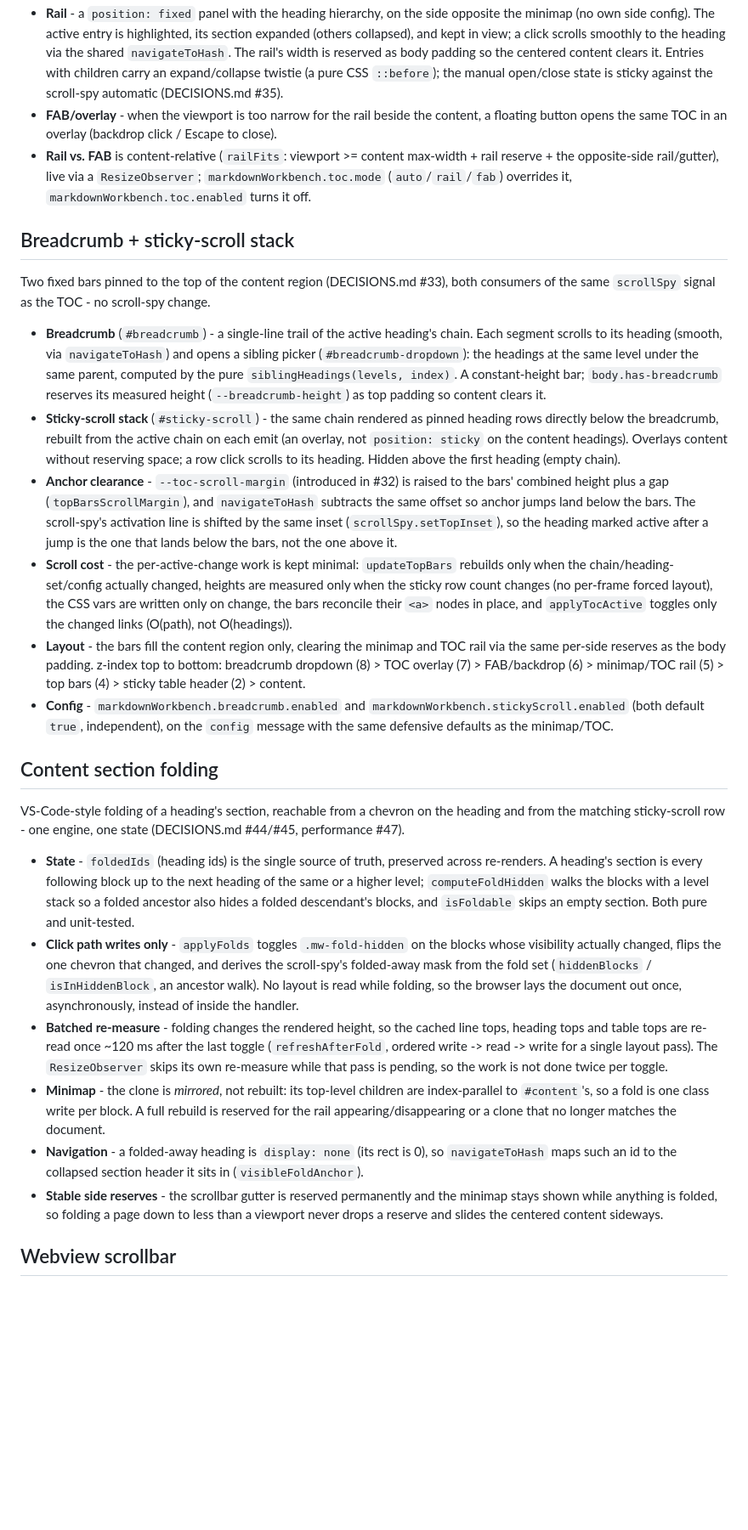
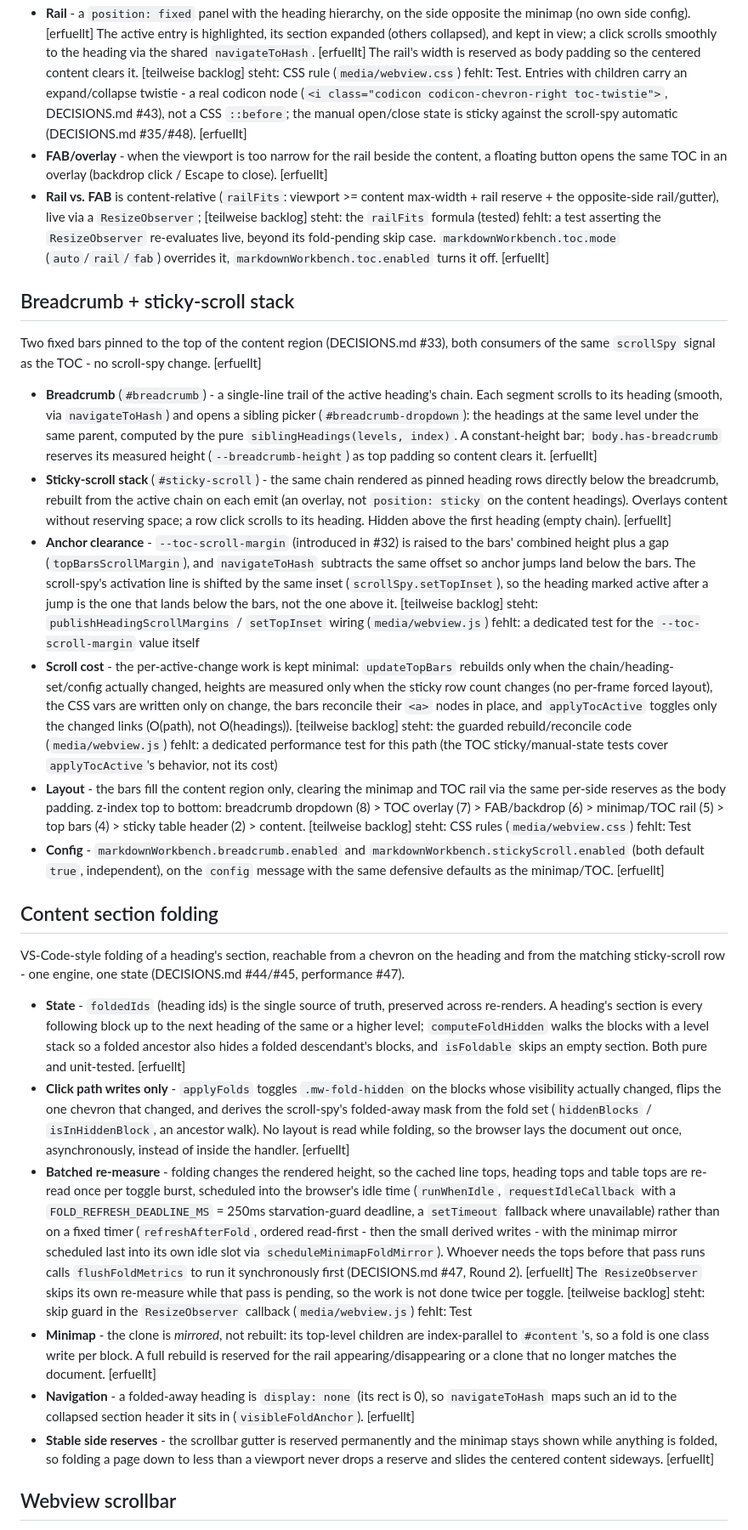
Before and after one commit to ww3d/markdown-workbench, a Markdown page: docs/ARCHITECTURE.md, the part around one of its changes. Shown at 85% size. Rendered like a GitHub page; blank space fills up the shorter version.

```diff
--- a/docs/ARCHITECTURE.md
+++ b/docs/ARCHITECTURE.md
@@ -170,53 +223,65 @@ A visible in-document TOC, built on the heading anchors (DECISIONS.md #31/#32).
 - **Rail** - a `position: fixed` panel with the heading hierarchy, on the side
-  opposite the minimap (no own side config). The active entry is highlighted,
-  its section expanded (others collapsed), and kept in view; a click scrolls
-  smoothly to the heading via the shared `navigateToHash`. The rail's width is
-  reserved as body padding so the centered content clears it. Entries with
-  children carry an expand/collapse twistie (a pure CSS `::before`); the manual
-  open/close state is sticky against the scroll-spy automatic (DECISIONS.md #35).
+  opposite the minimap (no own side config). [erfuellt] The active entry is
+  highlighted, its section expanded (others collapsed), and kept in view; a
+  click scrolls smoothly to the heading via the shared `navigateToHash`.
+  [erfuellt] The rail's width is reserved as body padding so the centered
+  content clears it. [teilweise backlog] steht: CSS rule (`media/webview.css`)
+  fehlt: Test. Entries with children carry an expand/collapse twistie - a real
+  codicon node (`<i class="codicon codicon-chevron-right toc-twistie">`,
+  DECISIONS.md #43), not a CSS `::before`; the manual open/close state is
+  sticky against the scroll-spy automatic (DECISIONS.md #35/#48). [erfuellt]
 - **FAB/overlay** - when the viewport is too narrow for the rail beside the
   content, a floating button opens the same TOC in an overlay (backdrop click /
-  Escape to close).
+  Escape to close). [erfuellt]
 - **Rail vs. FAB** is content-relative (`railFits`: viewport >= content
   max-width + rail reserve + the opposite-side rail/gutter), live via a
-  `ResizeObserver`; `markdownWorkbench.toc.mode` (`auto`/`rail`/`fab`) overrides
-  it, `markdownWorkbench.toc.enabled` turns it off.
+  `ResizeObserver`; [teilweise backlog] steht: the `railFits` formula (tested)
+  fehlt: a test asserting the `ResizeObserver` re-evaluates live, beyond its
+  fold-pending skip case. `markdownWorkbench.toc.mode` (`auto`/`rail`/`fab`)
+  overrides it, `markdownWorkbench.toc.enabled` turns it off. [erfuellt]
 
 ## Breadcrumb + sticky-scroll stack
 
 Two fixed bars pinned to the top of the content region (DECISIONS.md #33), both
 consumers of the same `scrollSpy` signal as the TOC - no scroll-spy change.
+[erfuellt]
 
 - **Breadcrumb** (`#breadcrumb`) - a single-line trail of the active heading's
   chain. Each segment scrolls to its heading (smooth, via `navigateToHash`) and
   opens a sibling picker (`#breadcrumb-dropdown`): the headings at the same level
   under the same parent, computed by the pure `siblingHeadings(levels, index)`.
   A constant-height bar; `body.has-breadcrumb` reserves its measured height
-  (`--breadcrumb-height`) as top padding so content clears it.
+  (`--breadcrumb-height`) as top padding so content clears it. [erfuellt]
 - **Sticky-scroll stack** (`#sticky-scroll`) - the same chain rendered as pinned
   heading rows directly below the breadcrumb, rebuilt from the active chain on
   each emit (an overlay, not `position: sticky` on the content headings). Overlays
   content without reserving space; a row click scrolls to its heading. Hidden
-  above the first heading (empty chain).
+  above the first heading (empty chain). [erfuellt]
 - **Anchor clearance** - `--toc-scroll-margin` (introduced in #32) is raised to
   the bars' combined height plus a gap (`topBarsScrollMargin`), and
   `navigateToHash` subtracts the same offset so anchor jumps land below the bars.
   The scroll-spy's activation line is shifted by the same inset
   (`scrollSpy.setTopInset`), so the heading marked active after a jump is the one
-  that lands below the bars, not the one above it.
+  that lands below the bars, not the one above it. [teilweise backlog] steht:
+  `publishHeadingScrollMargins` / `setTopInset` wiring (`media/webview.js`)
+  fehlt: a dedicated test for the `--toc-scroll-margin` value itself
 - **Scroll cost** - the per-active-change work is kept minimal: `updateTopBars`
   rebuilds only when the chain/heading-set/config actually changed, heights are
   measured only when the sticky row count changes (no per-frame forced layout),
   the CSS vars are written only on change, the bars reconcile their `<a>` nodes
   in place, and `applyTocActive` toggles only the changed links (O(path), not
-  O(headings)).
+  O(headings)). [teilweise backlog] steht: the guarded rebuild/reconcile code
+  (`media/webview.js`) fehlt: a dedicated performance test for this path (the
+  TOC sticky/manual-state tests cover `applyTocActive`'s behavior, not its cost)
 - **Layout** - the bars fill the content region only, clearing the minimap and
   TOC rail via the same per-side reserves as the body padding. z-index top to
   bottom: breadcrumb dropdown (8) > TOC overlay (7) > FAB/backdrop (6) >
   minimap/TOC rail (5) > top bars (4) > sticky table header (2) > content.
+  [teilweise backlog] steht: CSS rules (`media/webview.css`) fehlt: Test
 - **Config** - `markdownWorkbench.breadcrumb.enabled` and
   `markdownWorkbench.stickyScroll.enabled` (both default `true`, independent),
   on the `config` message with the same defensive defaults as the minimap/TOC.
+  [erfuellt]
 
 ## Content section folding
 
@@ -228,27 +293,36 @@ heading and from the matching sticky-scroll row - one engine, one state
   across re-renders. A heading's section is every following block up to the next
   heading of the same or a higher level; `computeFoldHidden` walks the blocks with
   a level stack so a folded ancestor also hides a folded descendant's blocks, and
-  `isFoldable` skips an empty section. Both pure and unit-tested.
+  `isFoldable` skips an empty section. Both pure and unit-tested. [erfuellt]
 - **Click path writes only** - `applyFolds` toggles `.mw-fold-hidden` on the blocks
   whose visibility actually changed, flips the one chevron that changed, and derives
   the scroll-spy's folded-away mask from the fold set (`hiddenBlocks` /
   `isInHiddenBlock`, an ancestor walk). No layout is read while folding, so the
   browser lays the document out once, asynchronously, instead of inside the handler.
+  [erfuellt]
 - **Batched re-measure** - folding changes the rendered height, so the cached line
-  tops, heading tops and table tops are re-read once ~120 ms after the last toggle
-  (`refreshAfterFold`, ordered write -> read -> write for a single layout pass). The
+  tops, heading tops and table tops are re-read once per toggle burst, scheduled
+  into the browser's idle time (`runWhenIdle`, `requestIdleCallback` with a
+  `FOLD_REFRESH_DEADLINE_MS` = 250ms starvation-guard deadline, a `setTimeout`
+  fallback where unavailable) rather than on a fixed timer (`refreshAfterFold`,
+  ordered read-first - then the small derived writes - with the minimap mirror
+  scheduled last into its own idle slot via `scheduleMinimapFoldMirror`).
+  Whoever needs the tops before that pass runs calls `flushFoldMetrics` to run it
+  synchronously first (DECISIONS.md #47, Round 2). [erfuellt] The
   `ResizeObserver` skips its own re-measure while that pass is pending, so the work
-  is not done twice per toggle.
+  is not done twice per toggle. [teilweise backlog] steht: skip guard in the
+  `ResizeObserver` callback (`media/webview.js`) fehlt: Test
 - **Minimap** - the clone is *mirrored*, not rebuilt: its top-level children are
   index-parallel to `#content`'s, so a fold is one class write per block. A full
   rebuild is reserved for the rail appearing/disappearing or a clone that no longer
-  matches the document.
+  matches the document. [erfuellt]
 - **Navigation** - a folded-away heading is `display: none` (its rect is 0), so
   `navigateToHash` maps such an id to the collapsed section header it sits in
-  (`visibleFoldAnchor`).
+  (`visibleFoldAnchor`). [erfuellt]
 - **Stable side reserves** - the scrollbar gutter is reserved permanently and the
   minimap stays shown while anything is folded, so folding a page down to less than
   a viewport never drops a reserve and slides the centered content sideways.
+  [erfuellt]
 
 ## Webview scrollbar
 
```
Also changed, not shown: other parts of docs/ARCHITECTURE.md (+145 -73 lines).
